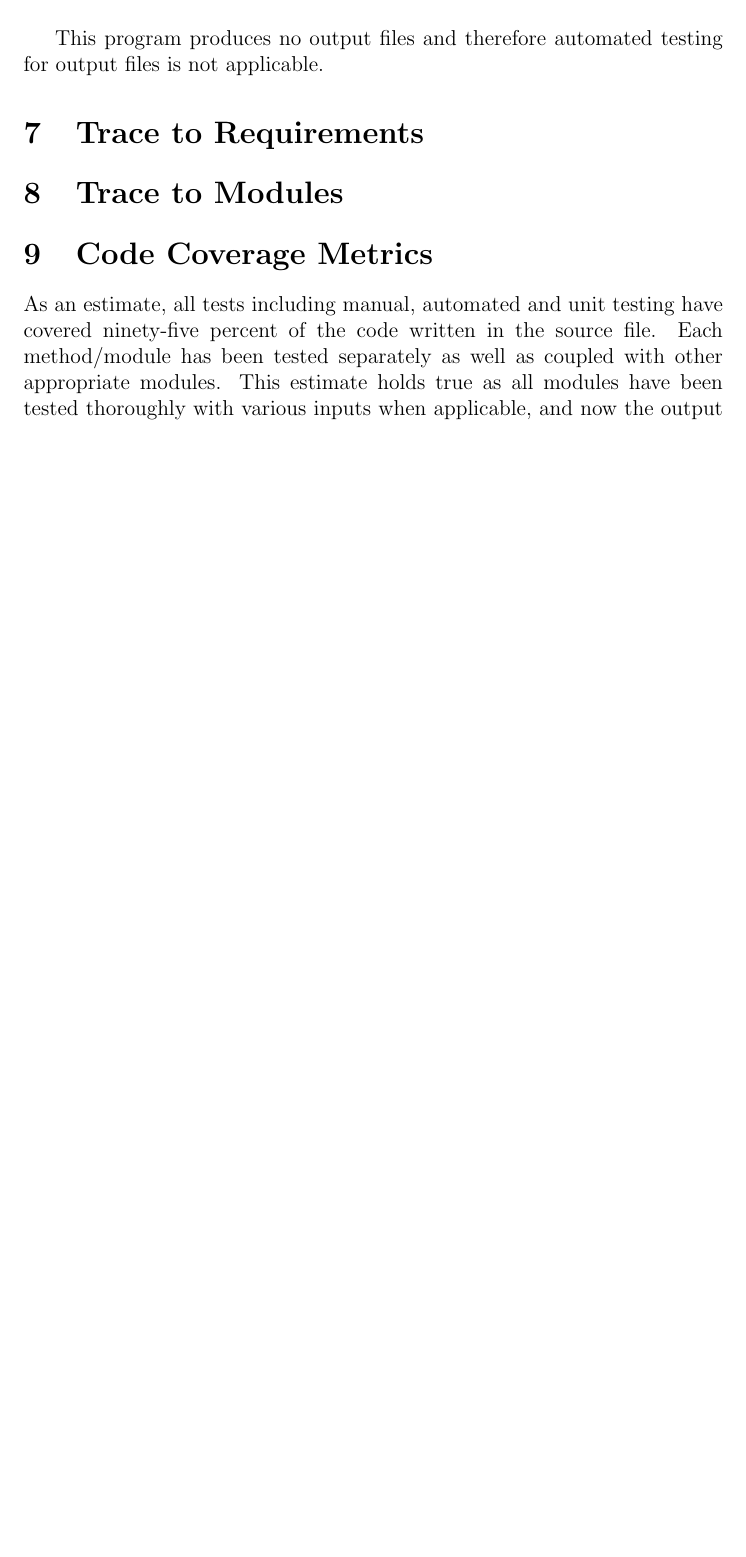
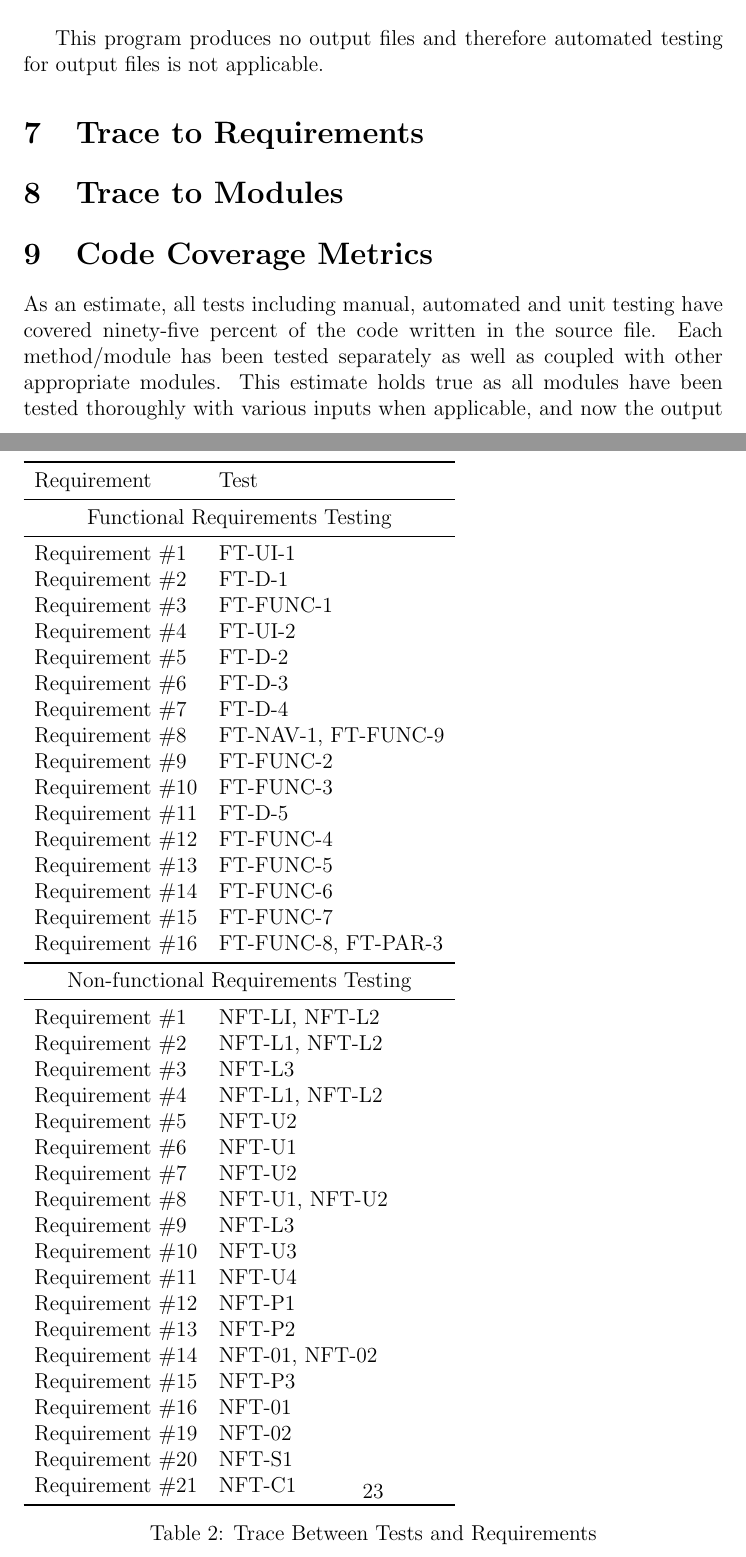
Before and after one commit to JP-Dakran/DNA_Says, a LaTeX document (Doc/TestReport/TestReport.tex): part of page 25 of 28 before the commit and two parts of pages 25 and 26 of 29 after it, the two joined at a grey line, cut so that both start at the same text, the shorter picture padded with empty space. Compiled offline with pdfLaTeX.

Commit message:
Addition of trace to requirements

```diff
--- a/Doc/TestReport/TestReport.tex
+++ b/Doc/TestReport/TestReport.tex
@@ -655,6 +655,57 @@ In this subsection, tests will be conducted in parallel for existing implementat
 
 \section{Trace to Requirements}
 
+		\begin{table}[!htbp]
+			\begin{tabular}{ll}
+				\toprule
+				Requirement & Test \\
+				\midrule
+				\multicolumn{2}{c}{Functional Requirements Testing} \\
+				\midrule
+				Requirement \#1 & FT-UI-1 \\
+				Requirement \#2 & FT-D-1 \\
+				Requirement \#3 & FT-FUNC-1 \\
+				Requirement \#4 & FT-UI-2 \\
+				Requirement \#5 & FT-D-2 \\
+				Requirement \#6 & FT-D-3 \\
+				Requirement \#7 & FT-D-4 \\
+				Requirement \#8 & FT-NAV-1, FT-FUNC-9 \\
+				Requirement \#9 & FT-FUNC-2 \\
+				Requirement \#10 & FT-FUNC-3 \\
+				Requirement \#11 & FT-D-5 \\
+				Requirement \#12 & FT-FUNC-4 \\
+				Requirement \#13 & FT-FUNC-5 \\
+				Requirement \#14 & FT-FUNC-6 \\
+				Requirement \#15 & FT-FUNC-7 \\
+				Requirement \#16 & FT-FUNC-8, FT-PAR-3 \\
+				\midrule
+				\multicolumn{2}{c}{Non-functional Requirements Testing} \\
+				\midrule
+				Requirement \#1 & NFT-LI, NFT-L2 \\
+				Requirement \#2 & NFT-L1, NFT-L2 \\
+				Requirement \#3 & NFT-L3 \\
+				Requirement \#4 & NFT-L1, NFT-L2 \\
+				Requirement \#5 & NFT-U2\\
+				Requirement \#6 & NFT-U1 \\
+				Requirement \#7 & NFT-U2 \\
+				Requirement \#8 & NFT-U1, NFT-U2 \\
+				Requirement \#9 & NFT-L3 \\
+				Requirement \#10 & NFT-U3 \\
+				Requirement \#11 & NFT-U4 \\
+				Requirement \#12 & NFT-P1 \\
+				Requirement \#13 & NFT-P2 \\
+				Requirement \#14 & NFT-01, NFT-02 \\
+				Requirement \#15 & NFT-P3 \\
+				Requirement \#16 & NFT-01 \\
+				Requirement \#19 & NFT-02 \\
+				Requirement \#20 & NFT-S1 \\
+				Requirement \#21 & NFT-C1 \\
+				\bottomrule
+			\end{tabular}
+			\caption{Trace Between Tests and Requirements}
+			\label{Table}
+		\end{table}
+
 
 
 \section{Trace to Modules}
```
Also changed, not shown: Doc/TestReport/TestReport.pdf.
